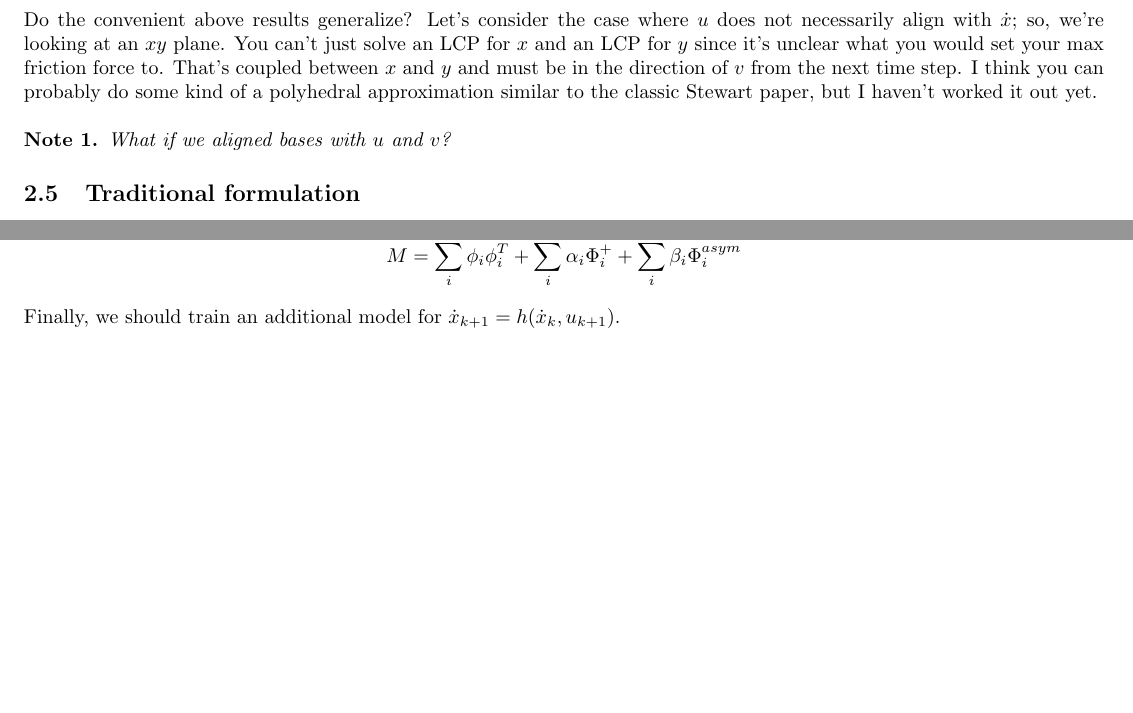
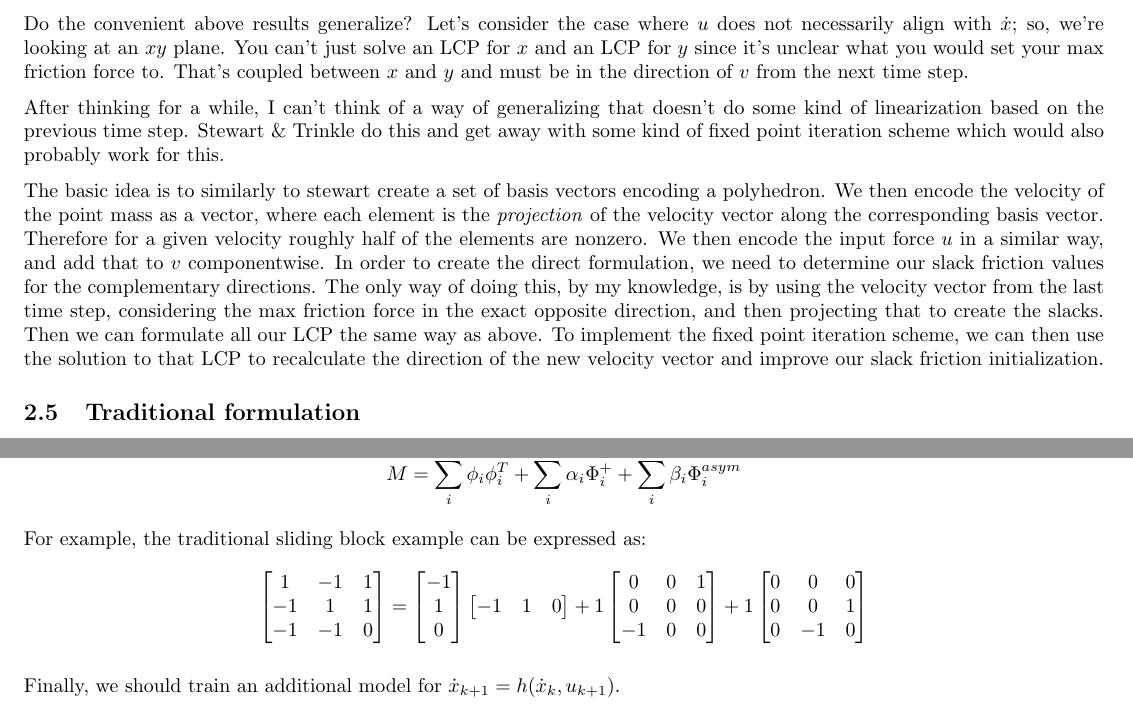
Before and after one commit to spfrommer/lcp-learning, a LaTeX document (notes/notes.tex): two parts of pages 4 and 6 of 7, joined at a grey line, cut so that both start at the same text, the shorter picture padded with empty space. Compiled offline with pdfLaTeX.

Commit message:
Experiment with basis constraints

```diff
--- a/notes/notes.tex
+++ b/notes/notes.tex
@@ -198,11 +198,11 @@ The reason why is pretty unintuitive and has to do with the fact that our fricti
 Essentially, we structured the problem in a way that the slack variable $w = Mz + q$ had rough physical meaning. Unless the block is at rest with no external force, there is always a physical positive friction force in one direction, and a fictitious negative friction force in the opposite direction. The nice thing about this formulation is that $M$ is 2x2 and a multiple of the identity and therefore positive definite, so we're guaranteed a unique LCP solution. We also managed to use 2 complimentarity constraints instead of 3.
 
 \subsection{Generalization}
-Do the convenient above results generalize? Let's consider the case where $u$ does not necessarily align with $\dot x$; so, we're looking at an $xy$ plane. You can't just solve an LCP for $x$ and an LCP for $y$ since it's unclear what you would set your max friction force to. That's coupled between $x$ and $y$ and must be in the direction of $v$ from the next time step. I think you can probably do some kind of a polyhedral approximation similar to the classic Stewart paper, but I haven't worked it out yet.
+Do the convenient above results generalize? Let's consider the case where $u$ does not necessarily align with $\dot x$; so, we're looking at an $xy$ plane. You can't just solve an LCP for $x$ and an LCP for $y$ since it's unclear what you would set your max friction force to. That's coupled between $x$ and $y$ and must be in the direction of $v$ from the next time step.
 
-\begin{note}
-    What if we aligned bases with $u$ and $v$?
-\end{note}
+After thinking for a while, I can't think of a way of generalizing that doesn't do some kind of linearization based on the previous time step. Stewart \& Trinkle do this and get away with some kind of fixed point iteration scheme which would also probably work for this.
+
+The basic idea is to similarly to stewart create a set of basis vectors encoding a polyhedron. We then encode the velocity of the point mass as a vector, where each element is the \textit{projection} of the velocity vector along the corresponding basis vector. Therefore for a given velocity roughly half of the elements are nonzero. We then encode the input force $u$ in a similar way, and add that to $v$ componentwise. In order to create the direct formulation, we need to determine our slack friction values for the complementary directions. The only way of doing this, by my knowledge, is by using the velocity vector from the last time step, considering the max friction force in the exact opposite direction, and then projecting that to create the slacks. Then we can formulate all our LCP the same way as above. To implement the fixed point iteration scheme, we can then use the solution to that LCP to recalculate the direction of the new velocity vector and improve our slack friction initialization.
 
 \subsection{Traditional formulation}
 The traditional formulation of the above bidirectional sliding block problem involves a third variables, $\gamma$, which is effectively an upper bound on the absolute value of the sliding velocity. We still decompose $\lambda$ into $\lambda_+$ and $\lambda_-$, but these are now $z$ variables instead of $w$ variables in the LCP. Velocity isn't a decision variable in the formulation. Observe that we can write (assuming $\Delta t = 1$):
@@ -415,6 +415,38 @@ Observe that the trivial solution is $\vec{f} = 0$ and $G = 0$. Therefore we kno
     M = \sum_i \phi_i \phi_i^T + \sum_i \alpha_i \Phi_i^+ + \sum_i \beta_i \Phi_i^{asym}
 \]
 
+For example, the traditional sliding block example can be expressed as:
+\begin{align*}
+    \begin{bmatrix}
+        1 & -1 & 1 \\
+        -1 & 1 & 1 \\
+        -1 & -1 & 0
+    \end{bmatrix}
+    =
+    \begin{bmatrix}
+        -1 \\
+        1 \\
+        0
+    \end{bmatrix}
+    \begin{bmatrix}
+        -1 & 1 & 0
+    \end{bmatrix}
+    +
+    1
+    \begin{bmatrix}
+        0 & 0 & 1 \\
+        0 & 0 & 0 \\
+        -1 & 0 & 0
+    \end{bmatrix}
+    +
+    1
+    \begin{bmatrix}
+        0 & 0 & 0 \\
+        0 & 0 & 1 \\
+        0 & -1 & 0
+    \end{bmatrix}
+\end{align*}
+
 Finally, we should train an additional model for $\dot x_{k+1} = h(\dot x_k, u_{k+1})$.
 
 \subsection{Unknown frictional forces}
```
Also changed, not shown: notes/notes.pdf, 2 other files.
